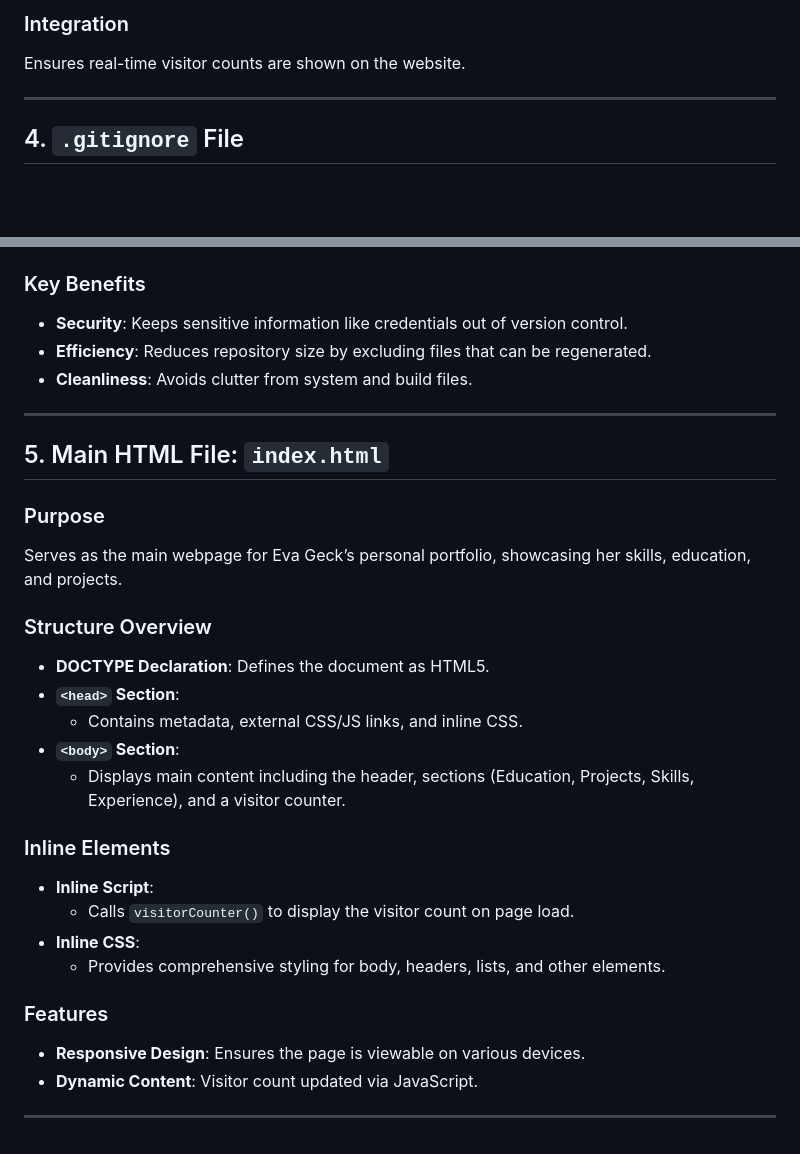
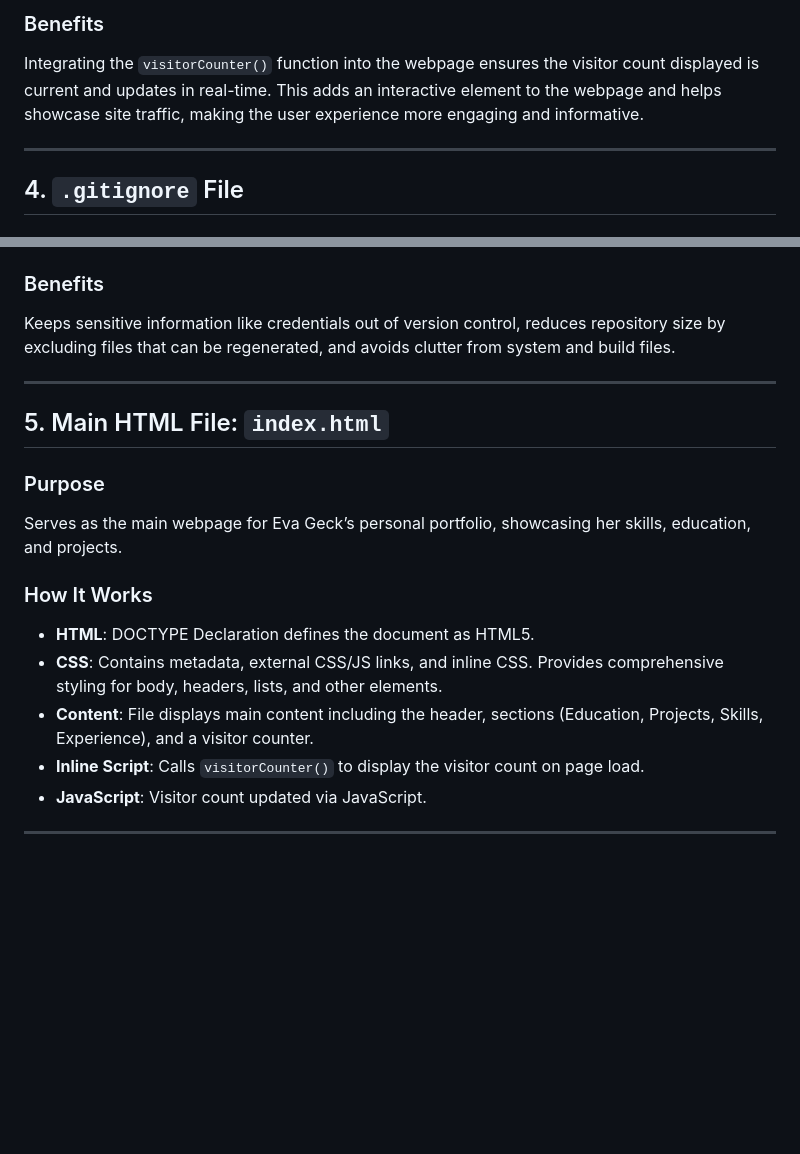
Before and after one commit to evageck/cloud_resume_frontend, a Markdown page: README.md, 2 parts joined by grey strips. Rendered like a GitHub page; blank space fills up the shorter version.

```diff
--- a/README.md
+++ b/README.md
@@ -60,6 +34,6 @@ Fetches and displays the visitor count from an external API.
 
-### Integration
-Ensures real-time visitor counts are shown on the website.
+### Benefits
+Integrating the `visitorCounter()` function into the webpage ensures the visitor count displayed is current and updates in real-time. This adds an interactive element to the webpage and helps showcase site traffic, making the user experience more engaging and informative.
 
 ---
 
@@ -82,10 +56,8 @@ Specifies files and directories that should be ignored by Git, preventing them f
 - **System Files**:
   - `Thumbs.db`
 
-### Key Benefits
-- **Security**: Keeps sensitive information like credentials out of version control.
-- **Efficiency**: Reduces repository size by excluding files that can be regenerated.
-- **Cleanliness**: Avoids clutter from system and build files.
+### Benefits
+Keeps sensitive information like credentials out of version control, reduces repository size by excluding files that can be regenerated, and avoids clutter from system and build files.
 
 ---
 
@@ -94,21 +66,11 @@ Specifies files and directories that should be ignored by Git, preventing them f
 ### Purpose
 Serves as the main webpage for Eva Geck’s personal portfolio, showcasing her skills, education, and projects.
 
-### Structure Overview
-- **DOCTYPE Declaration**: Defines the document as HTML5.
-- **`<head>` Section**:
-  - Contains metadata, external CSS/JS links, and inline CSS.
-- **`<body>` Section**:
-  - Displays main content including the header, sections (Education, Projects, Skills, Experience), and a visitor counter.
-
-### Inline Elements
-- **Inline Script**:
-  - Calls `visitorCounter()` to display the visitor count on page load.
-- **Inline CSS**:
-  - Provides comprehensive styling for body, headers, lists, and other elements.
-
-### Features
-- **Responsive Design**: Ensures the page is viewable on various devices.
-- **Dynamic Content**: Visitor count updated via JavaScript.
+### How It Works
+- **HTML**: DOCTYPE Declaration defines the document as HTML5.
+- **CSS**: Contains metadata, external CSS/JS links, and inline CSS. Provides comprehensive styling for body, headers, lists, and other elements.
+- **Content**: File displays main content including the header, sections (Education, Projects, Skills, Experience), and a visitor counter.
+- **Inline Script**: Calls `visitorCounter()` to display the visitor count on page load.
+- **JavaScript**: Visitor count updated via JavaScript.
 
 ---
```
Also changed, not shown: other parts of README.md (+12 -38 lines).
